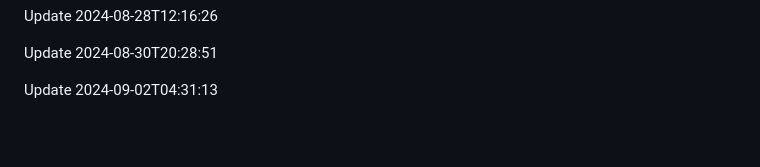
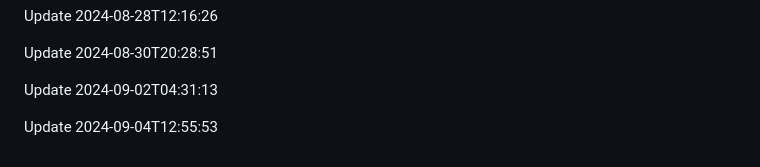
Before and after one commit to htiketun/php-messaging-suite, a Markdown page: README.md, the part around the change. Rendered like a GitHub page; blank space fills up the shorter version.

```diff
--- a/README.md
+++ b/README.md
@@ -341,3 +341,5 @@ Update 2024-08-28T12:16:26
 Update 2024-08-30T20:28:51
 
 Update 2024-09-02T04:31:13
+
+Update 2024-09-04T12:55:53
```
